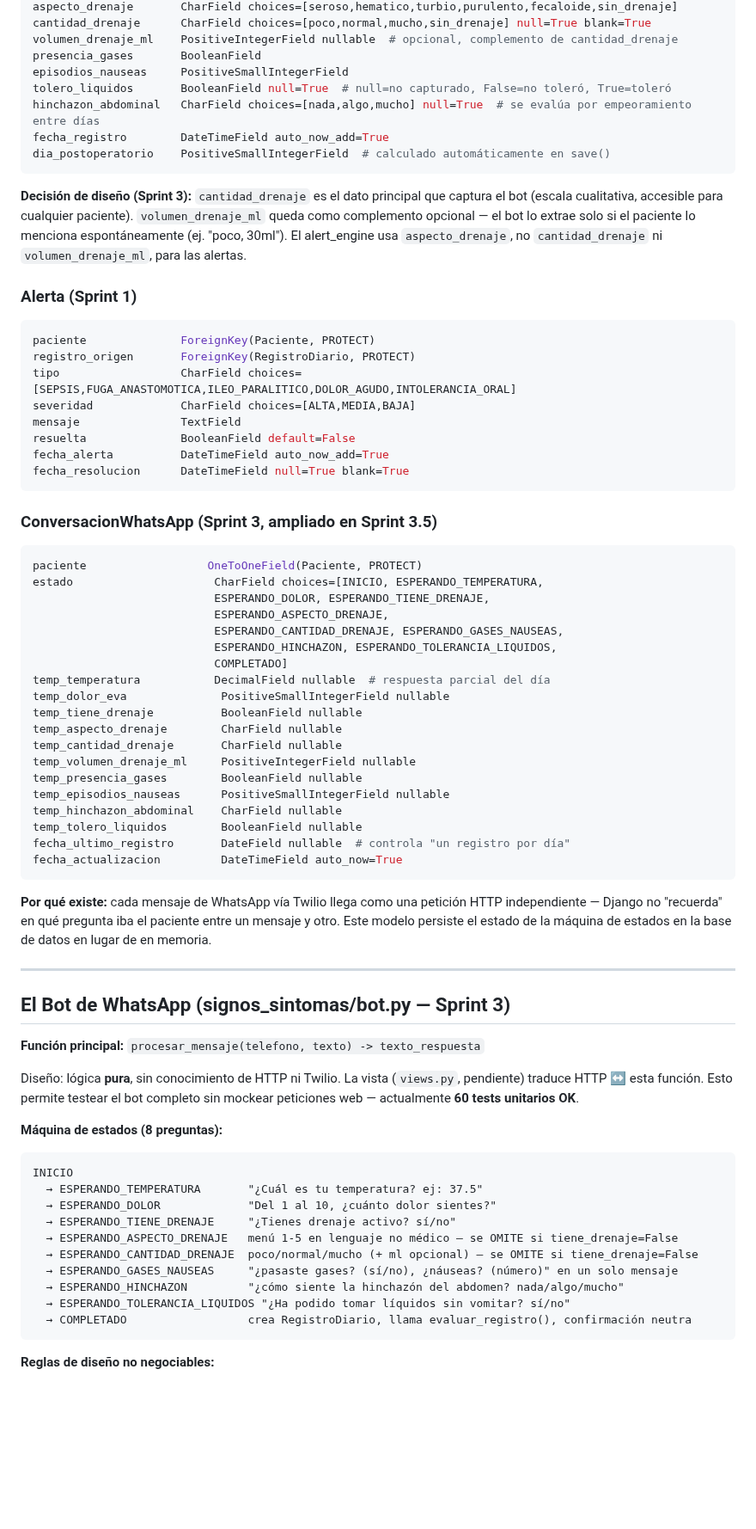
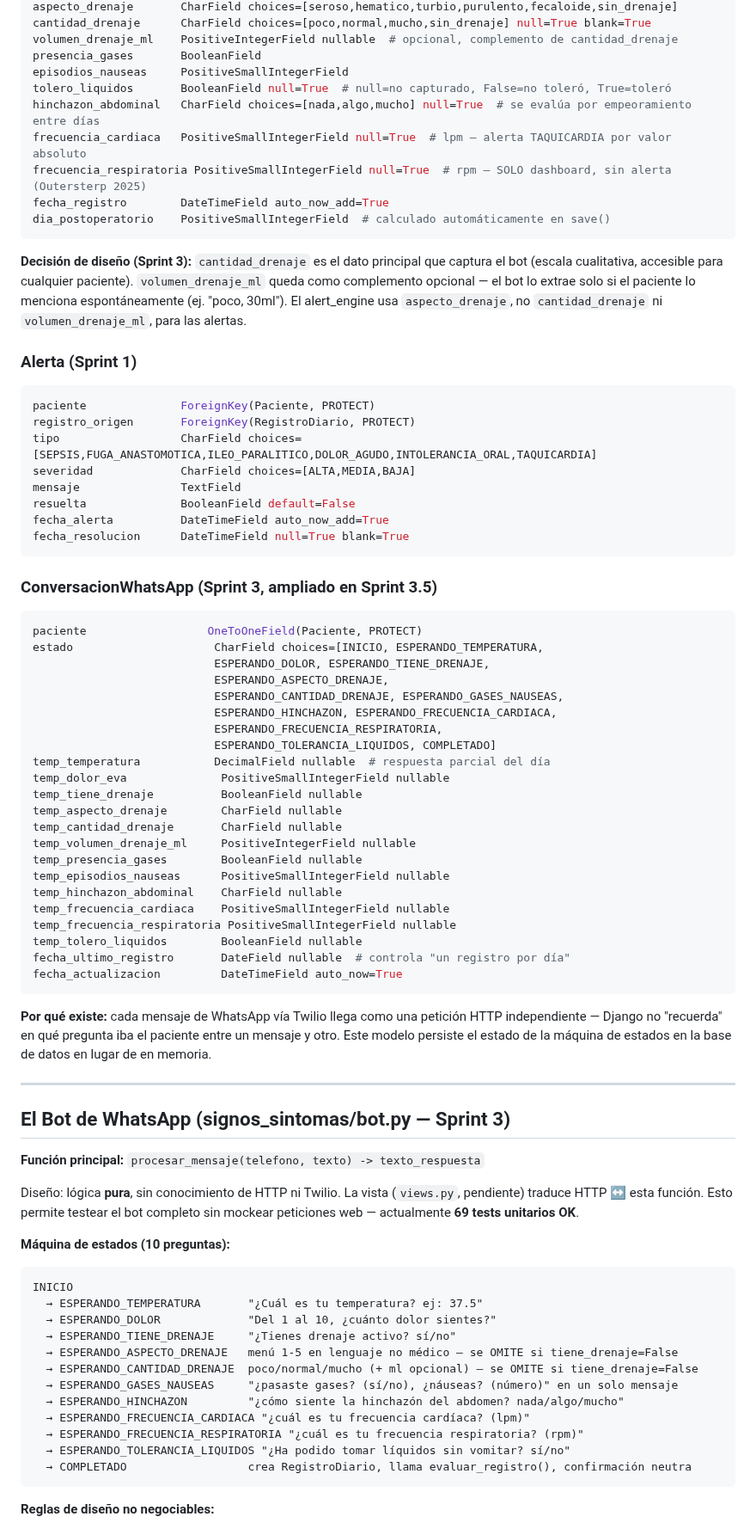
Before and after one commit to Alejandro-Valen/Registro_Post_Quirurgico, a Markdown page: CLAUDE.md, the part around one of its changes. Shown at 86% size. Drawn GitHub-style; blank space fills up the shorter version.

Commit message:
docs: sincronizar CLAUDE.md con FC (Regla 8 / TAQUICARDIA) y FR (solo-dashboard)

````diff
--- a/CLAUDE.md
+++ b/CLAUDE.md
@@ -167,6 +183,8 @@ presencia_gases       BooleanField
 episodios_nauseas     PositiveSmallIntegerField
 tolero_liquidos       BooleanField null=True  # null=no capturado, False=no toleró, True=toleró
 hinchazon_abdominal   CharField choices=[nada,algo,mucho] null=True  # se evalúa por empeoramiento entre días
+frecuencia_cardiaca   PositiveSmallIntegerField null=True  # lpm — alerta TAQUICARDIA por valor absoluto
+frecuencia_respiratoria PositiveSmallIntegerField null=True  # rpm — SOLO dashboard, sin alerta (Outersterp 2025)
 fecha_registro        DateTimeField auto_now_add=True
 dia_postoperatorio    PositiveSmallIntegerField  # calculado automáticamente en save()
 ```
@@ -181,7 +199,7 @@ el paciente lo menciona espontáneamente (ej. "poco, 30ml"). El alert_engine usa
 ```python
 paciente              ForeignKey(Paciente, PROTECT)
 registro_origen       ForeignKey(RegistroDiario, PROTECT)
-tipo                  CharField choices=[SEPSIS,FUGA_ANASTOMOTICA,ILEO_PARALITICO,DOLOR_AGUDO,INTOLERANCIA_ORAL]
+tipo                  CharField choices=[SEPSIS,FUGA_ANASTOMOTICA,ILEO_PARALITICO,DOLOR_AGUDO,INTOLERANCIA_ORAL,TAQUICARDIA]
 severidad             CharField choices=[ALTA,MEDIA,BAJA]
 mensaje               TextField
 resuelta              BooleanField default=False
@@ -196,8 +214,9 @@ estado                     CharField choices=[INICIO, ESPERANDO_TEMPERATURA,
                            ESPERANDO_DOLOR, ESPERANDO_TIENE_DRENAJE,
                            ESPERANDO_ASPECTO_DRENAJE,
                            ESPERANDO_CANTIDAD_DRENAJE, ESPERANDO_GASES_NAUSEAS,
-                           ESPERANDO_HINCHAZON, ESPERANDO_TOLERANCIA_LIQUIDOS,
-                           COMPLETADO]
+                           ESPERANDO_HINCHAZON, ESPERANDO_FRECUENCIA_CARDIACA,
+                           ESPERANDO_FRECUENCIA_RESPIRATORIA,
+                           ESPERANDO_TOLERANCIA_LIQUIDOS, COMPLETADO]
 temp_temperatura           DecimalField nullable  # respuesta parcial del día
 temp_dolor_eva              PositiveSmallIntegerField nullable
 temp_tiene_drenaje          BooleanField nullable
@@ -207,6 +226,8 @@ temp_volumen_drenaje_ml     PositiveIntegerField nullable
 temp_presencia_gases        BooleanField nullable
 temp_episodios_nauseas      PositiveSmallIntegerField nullable
 temp_hinchazon_abdominal    CharField nullable
+temp_frecuencia_cardiaca    PositiveSmallIntegerField nullable
+temp_frecuencia_respiratoria PositiveSmallIntegerField nullable
 temp_tolero_liquidos        BooleanField nullable
 fecha_ultimo_registro       DateField nullable  # controla "un registro por día"
 fecha_actualizacion         DateTimeField auto_now=True
@@ -225,9 +246,9 @@ la base de datos en lugar de en memoria.
 
 Diseño: lógica **pura**, sin conocimiento de HTTP ni Twilio. La vista
 (`views.py`, pendiente) traduce HTTP ↔ esta función. Esto permite testear el
-bot completo sin mockear peticiones web — actualmente **60 tests unitarios OK**.
+bot completo sin mockear peticiones web — actualmente **69 tests unitarios OK**.
 
-**Máquina de estados (8 preguntas):**
+**Máquina de estados (10 preguntas):**
 ```
 INICIO
   → ESPERANDO_TEMPERATURA       "¿Cuál es tu temperatura? ej: 37.5"
@@ -237,6 +258,8 @@ INICIO
   → ESPERANDO_CANTIDAD_DRENAJE  poco/normal/mucho (+ ml opcional) — se OMITE si tiene_drenaje=False
   → ESPERANDO_GASES_NAUSEAS     "¿pasaste gases? (sí/no), ¿náuseas? (número)" en un solo mensaje
   → ESPERANDO_HINCHAZON         "¿cómo siente la hinchazón del abdomen? nada/algo/mucho"
+  → ESPERANDO_FRECUENCIA_CARDIACA "¿cuál es tu frecuencia cardíaca? (lpm)"
+  → ESPERANDO_FRECUENCIA_RESPIRATORIA "¿cuál es tu frecuencia respiratoria? (rpm)"
   → ESPERANDO_TOLERANCIA_LIQUIDOS "¿Ha podido tomar líquidos sin vomitar? sí/no"
   → COMPLETADO                  crea RegistroDiario, llama evaluar_registro(), confirmación neutra
 ```
````
Also changed, not shown: other parts of CLAUDE.md (+22 -5 lines).
